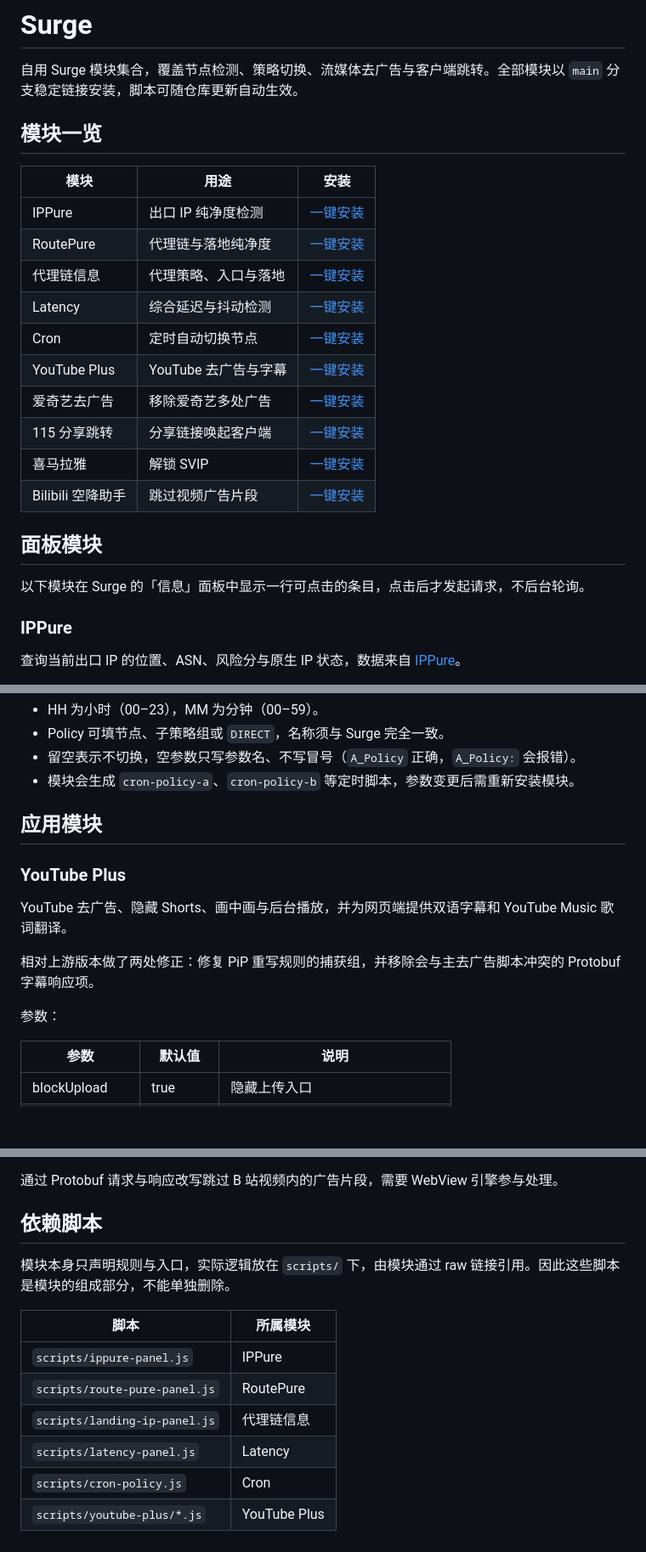
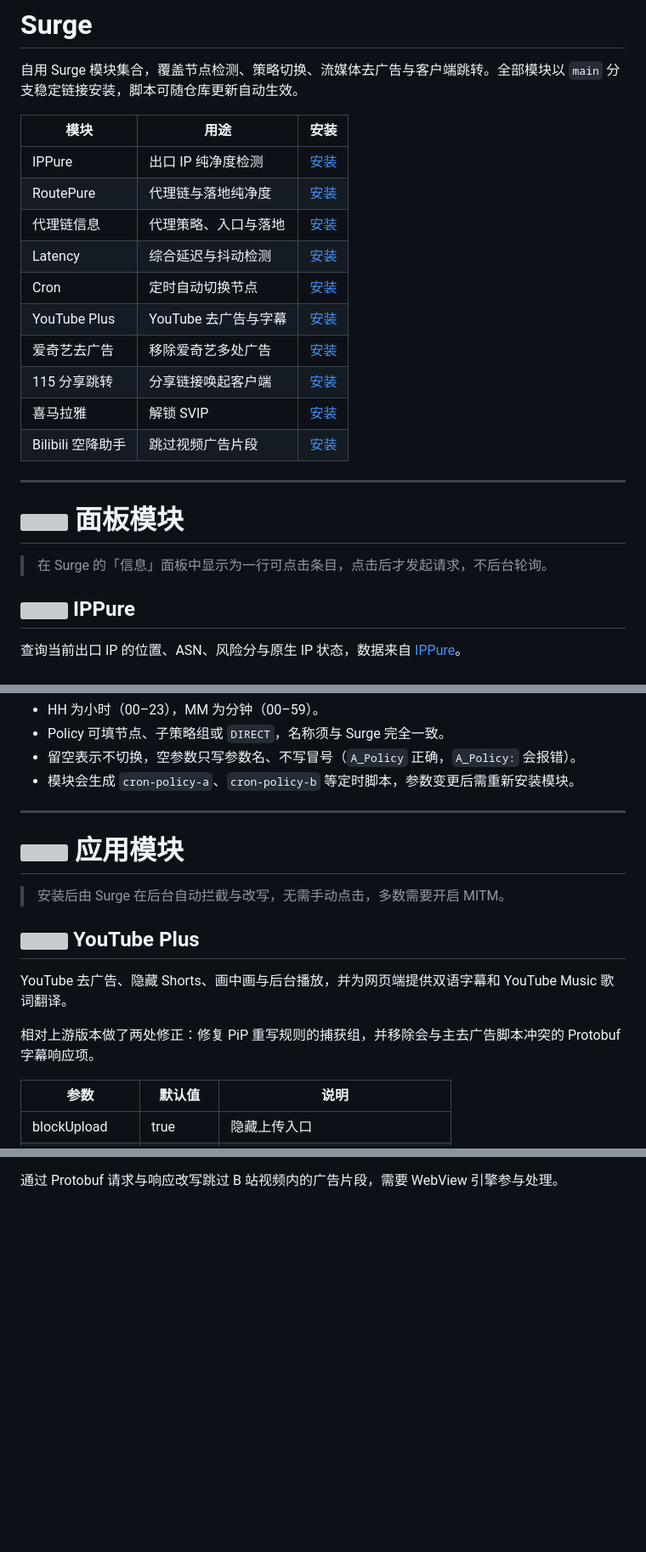
Before and after one commit to BABYANYU/Surge, a Markdown page: README.md, 3 parts joined by grey strips. Shown at 85% size. Drawn GitHub-style; blank space fills up the shorter version; grey boxes are pictures that could not be loaded.

Commit message:
Restructure README with category icons and heading hierarchy

```diff
--- a/README.md
+++ b/README.md
@@ -2,26 +2,26 @@
 
 自用 Surge 模块集合，覆盖节点检测、策略切换、流媒体去广告与客户端跳转。全部模块以 `main` 分支稳定链接安装，脚本可随仓库更新自动生效。
 
-## 模块一览
-
 | 模块 | 用途 | 安装 |
 | --- | --- | --- |
-| IPPure | 出口 IP 纯净度检测 | [一键安装](https://babyanyu.github.io/Surge/?m=ippure) |
-| RoutePure | 代理链与落地纯净度 | [一键安装](https://babyanyu.github.io/Surge/?m=routepure) |
-| 代理链信息 | 代理策略、入口与落地 | [一键安装](https://babyanyu.github.io/Surge/?m=landing) |
-| Latency | 综合延迟与抖动检测 | [一键安装](https://babyanyu.github.io/Surge/?m=latency) |
-| Cron | 定时自动切换节点 | [一键安装](https://babyanyu.github.io/Surge/?m=cron) |
-| YouTube Plus | YouTube 去广告与字幕 | [一键安装](https://babyanyu.github.io/Surge/?m=youtube) |
-| 爱奇艺去广告 | 移除爱奇艺多处广告 | [一键安装](https://babyanyu.github.io/Surge/?m=iqiyi) |
-| 115 分享跳转 | 分享链接唤起客户端 | [一键安装](https://babyanyu.github.io/Surge/?m=share115) |
-| 喜马拉雅 | 解锁 SVIP | [一键安装](https://babyanyu.github.io/Surge/?m=ximalaya) |
-| Bilibili 空降助手 | 跳过视频广告片段 | [一键安装](https://babyanyu.github.io/Surge/?m=bilibili) |
+| IPPure | 出口 IP 纯净度检测 | [安装](https://babyanyu.github.io/Surge/?m=ippure) |
+| RoutePure | 代理链与落地纯净度 | [安装](https://babyanyu.github.io/Surge/?m=routepure) |
+| 代理链信息 | 代理策略、入口与落地 | [安装](https://babyanyu.github.io/Surge/?m=landing) |
+| Latency | 综合延迟与抖动检测 | [安装](https://babyanyu.github.io/Surge/?m=latency) |
+| Cron | 定时自动切换节点 | [安装](https://babyanyu.github.io/Surge/?m=cron) |
+| YouTube Plus | YouTube 去广告与字幕 | [安装](https://babyanyu.github.io/Surge/?m=youtube) |
+| 爱奇艺去广告 | 移除爱奇艺多处广告 | [安装](https://babyanyu.github.io/Surge/?m=iqiyi) |
+| 115 分享跳转 | 分享链接唤起客户端 | [安装](https://babyanyu.github.io/Surge/?m=share115) |
+| 喜马拉雅 | 解锁 SVIP | [安装](https://babyanyu.github.io/Surge/?m=ximalaya) |
+| Bilibili 空降助手 | 跳过视频广告片段 | [安装](https://babyanyu.github.io/Surge/?m=bilibili) |
 
-## 面板模块
+---
 
-以下模块在 Surge 的「信息」面板中显示一行可点击的条目，点击后才发起请求，不后台轮询。
+# <img src="https://api.iconify.design/mdi:view-dashboard-outline.svg?color=%236699ff" width="28" alt=""> 面板模块
 
-### IPPure
+> 在 Surge 的「信息」面板中显示为一行可点击条目，点击后才发起请求，不后台轮询。
+
+## <img src="https://api.iconify.design/mdi:ip-network.svg?color=%236699ff" width="24" alt=""> IPPure
 
 查询当前出口 IP 的位置、ASN、风险分与原生 IP 状态，数据来自 [IPPure](https://ippure.com/)。
 
@@ -73,15 +77,17 @@
 - 留空表示不切换，空参数只写参数名、不写冒号（`A_Policy` 正确，`A_Policy:` 会报错）。
 - 模块会生成 `cron-policy-a`、`cron-policy-b` 等定时脚本，参数变更后需重新安装模块。
 
-## 应用模块
+---
 
-### YouTube Plus
+# <img src="https://api.iconify.design/mdi:apps.svg?color=%2334c759" width="28" alt=""> 应用模块
+
+> 安装后由 Surge 在后台自动拦截与改写，无需手动点击，多数需要开启 MITM。
+
+## <img src="https://api.iconify.design/mdi:youtube.svg?color=%2334c759" width="24" alt=""> YouTube Plus
 
 YouTube 去广告、隐藏 Shorts、画中画与后台播放，并为网页端提供双语字幕和 YouTube Music 歌词翻译。
 
 相对上游版本做了两处修正：修复 PiP 重写规则的捕获组，并移除会与主去广告脚本冲突的 Protobuf 字幕响应项。
-
-参数：
 
 | 参数 | 默认值 | 说明 |
 | --- | --- | --- |
@@ -112,15 +126,2 @@ MITM 覆盖 `*.googlevideo.com`、`www.youtube.com`、`m.youtube.com`、`tv.yout
 
 通过 Protobuf 请求与响应改写跳过 B 站视频内的广告片段，需要 WebView 引擎参与处理。
-
-## 依赖脚本
-
-模块本身只声明规则与入口，实际逻辑放在 `scripts/` 下，由模块通过 raw 链接引用。因此这些脚本是模块的组成部分，不能单独删除。
-
-| 脚本 | 所属模块 |
-| --- | --- |
-| `scripts/ippure-panel.js` | IPPure |
-| `scripts/route-pure-panel.js` | RoutePure |
-| `scripts/landing-ip-panel.js` | 代理链信息 |
-| `scripts/latency-panel.js` | Latency |
-| `scripts/cron-policy.js` | Cron |
-| `scripts/youtube-plus/*.js` | YouTube Plus |
```
Also changed, not shown: other parts of README.md (+24 -12 lines).
